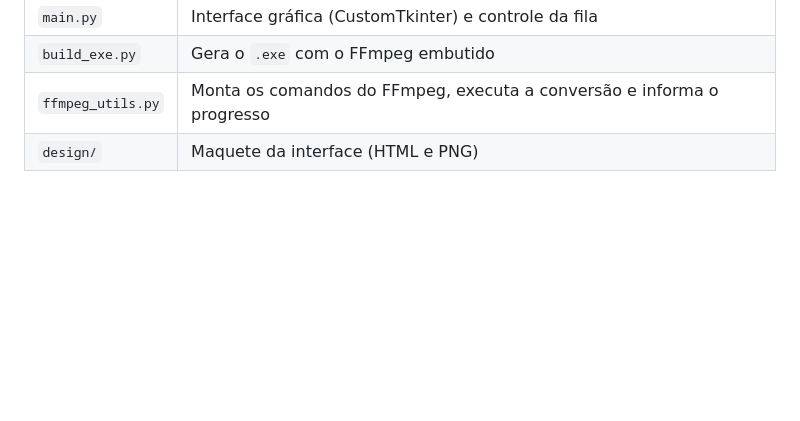
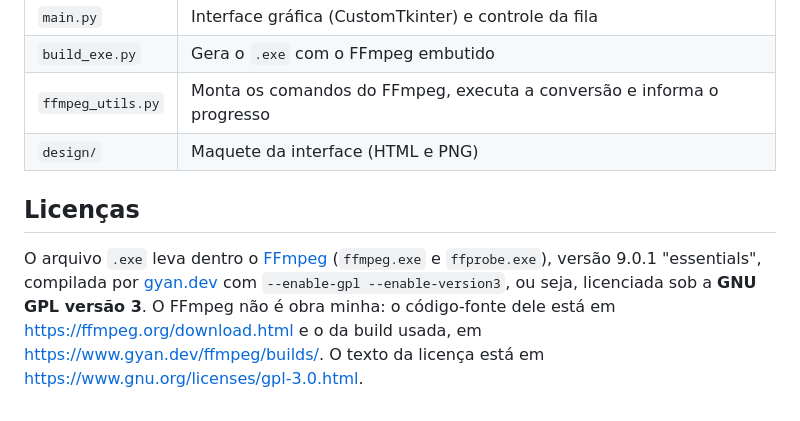
Before and after one commit to vonhauke/conversor-de-videos, a Markdown page: README.md, the part around the change. Rendered like a GitHub page; blank space fills up the shorter version.

Commit message:
README: informa a licença do FFmpeg embutido
Co-Authored-By: Claude Sonnet 5.5 <noreply@anthropic.com>

```diff
--- a/README.md
+++ b/README.md
@@ -82,3 +82,11 @@ O executável sai em `dist/`, em um único arquivo.
 | `build_exe.py` | Gera o `.exe` com o FFmpeg embutido |
 | `ffmpeg_utils.py` | Monta os comandos do FFmpeg, executa a conversão e informa o progresso |
 | `design/` | Maquete da interface (HTML e PNG) |
+
+## Licenças
+
+O arquivo `.exe` leva dentro o [FFmpeg](https://ffmpeg.org) (`ffmpeg.exe` e `ffprobe.exe`), versão 9.0.1 "essentials",
+compilada por [gyan.dev](https://www.gyan.dev/ffmpeg/builds/) com `--enable-gpl --enable-version3`,
+ou seja, licenciada sob a **GNU GPL versão 3**. O FFmpeg não é obra minha: o código-fonte dele está em
+<https://ffmpeg.org/download.html> e o da build usada, em <https://www.gyan.dev/ffmpeg/builds/>.
+O texto da licença está em <https://www.gnu.org/licenses/gpl-3.0.html>.
```
